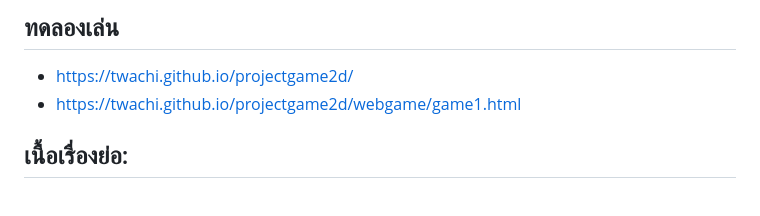
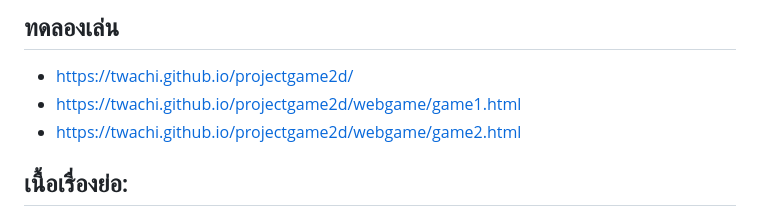
Before and after one commit to twachi/projectgame2d, a Markdown page: README.md, the part around the change. Rendered like a GitHub page.

```diff
--- a/README.md
+++ b/README.md
@@ -15,6 +15,7 @@
 ## ทดลองเล่น
 * https://twachi.github.io/projectgame2d/
 * https://twachi.github.io/projectgame2d/webgame/game1.html
+* https://twachi.github.io/projectgame2d/webgame/game2.html
 
 ## เนื้อเรื่องย่อ:
 
```
